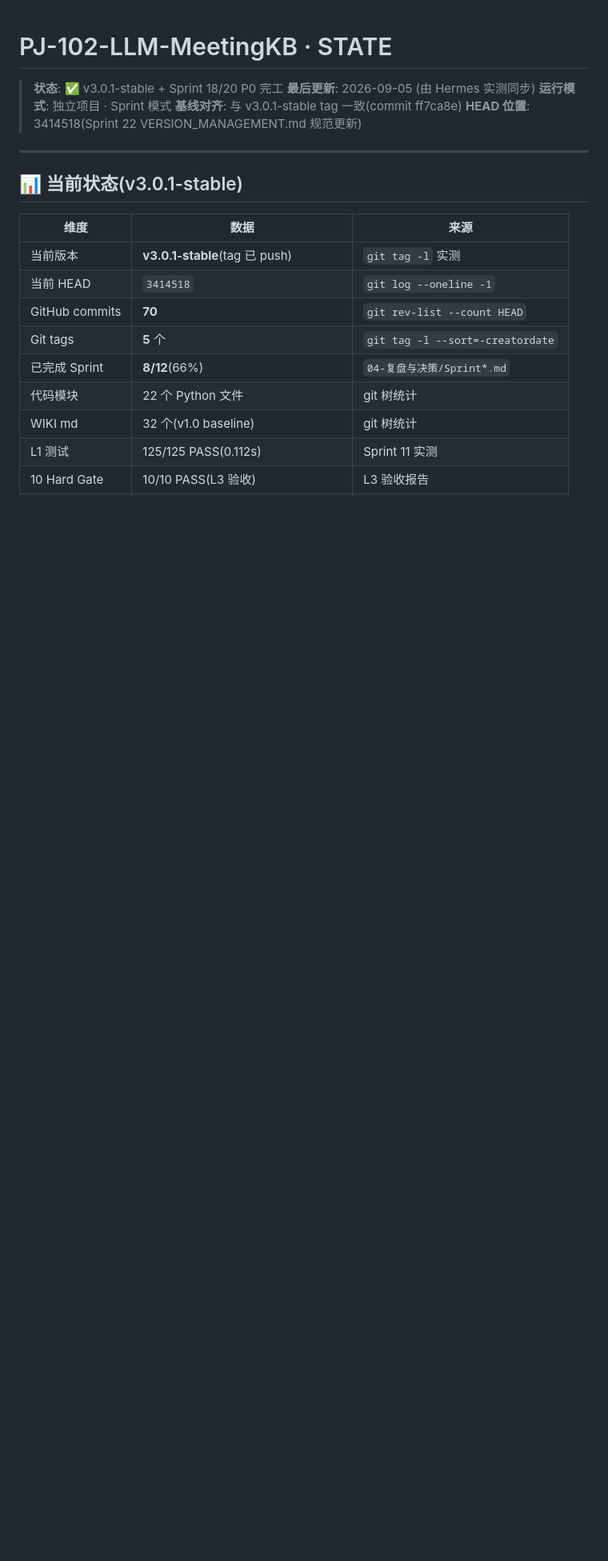
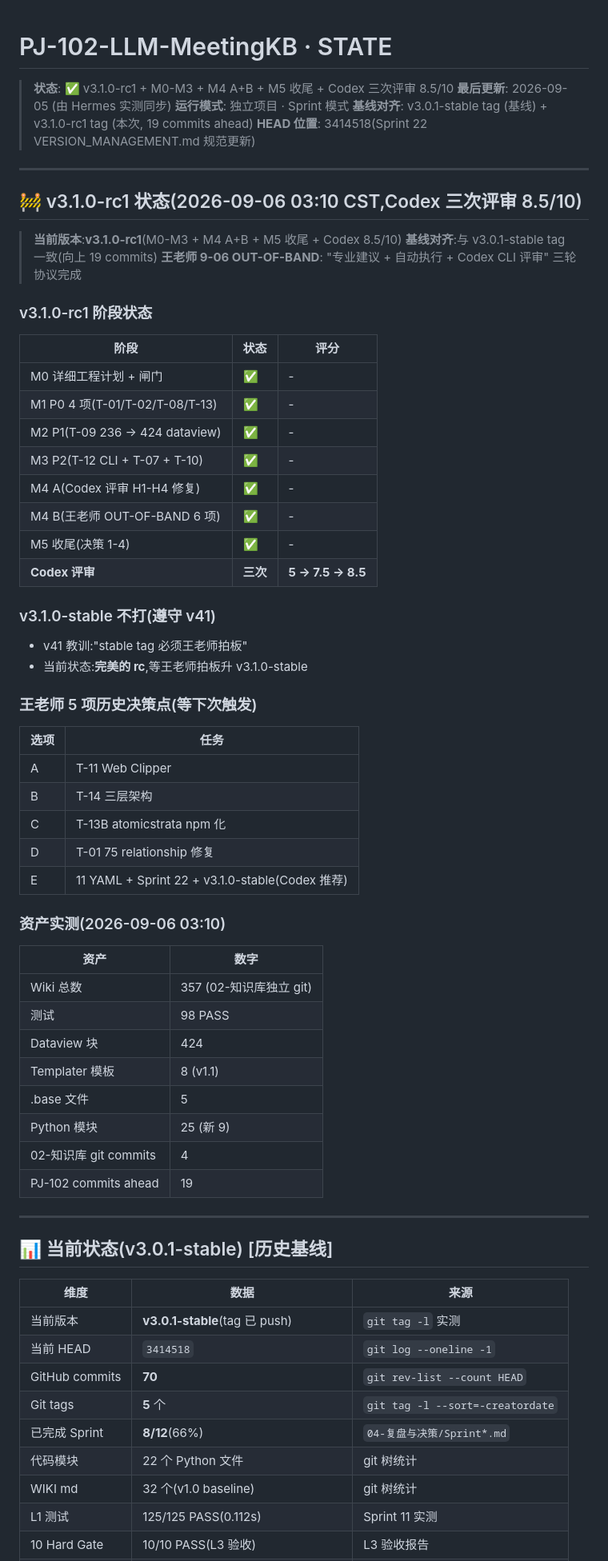
Before and after one commit to foreverkol/PJ-102-LLM-MeetingKB, a Markdown page: STATE.md, the part around the change. Shown at 80% size. Drawn GitHub-style; blank space fills up the shorter version.

Commit message:
docs(state): STATE.md 同步 v3.1.0-rc1(Codex 三次评审尾巴)
王老师 9-06 OUT-OF-BAND '按专业建议执行' 触发。

Codex 三次评审 8.5/10 提醒:
- STATE.md 还停留在 v3.0.1-stable
- 应该同步到 v3.1.0-rc1

修复:
- 顶部状态行: v3.0.1-stable → v3.1.0-rc1 + M0-M3 + M4 + M5 + Codex 8.5/10
- 基线对齐: 加 v3.1.0-rc1 tag + 19 commits ahead
- 新增 v3.1.0-rc1 完整状态段:
  - 8 阶段状态表(M0/M1/M2/M3/M4-A/M4-B/M5/Codex 评审)
  - v3.1.0-stable 不打(v41 遵守)
  - 王老师 5 项历史决策点
  - 资产实测数字(357 wiki / 98 PASS / 424 dataview / 8 模板 / 25 模块)

v42 强化:每次 Codex 评审后必须更新 STATE.md

```diff
--- a/STATE.md
+++ b/STATE.md
@@ -1,14 +1,63 @@
 # PJ-102-LLM-MeetingKB · STATE
 
-> **状态**: ✅ v3.0.1-stable + Sprint 18/20 P0 完工
+> **状态**: ✅ v3.1.0-rc1 + M0-M3 + M4 A+B + M5 收尾 + Codex 三次评审 8.5/10
 > **最后更新**: 2026-09-05 (由 Hermes 实测同步)
 > **运行模式**: 独立项目 · Sprint 模式
-> **基线对齐**: 与 v3.0.1-stable tag 一致(commit ff7ca8e)
+> **基线对齐**: v3.0.1-stable tag (基线) + v3.1.0-rc1 tag (本次, 19 commits ahead)
 > **HEAD 位置**: 3414518(Sprint 22 VERSION_MANAGEMENT.md 规范更新)
 
 ---
 
-## 📊 当前状态(v3.0.1-stable)
+## 🚧 v3.1.0-rc1 状态(2026-09-06 03:10 CST,Codex 三次评审 8.5/10)
+
+> **当前版本**:**v3.1.0-rc1**(M0-M3 + M4 A+B + M5 收尾 + Codex 8.5/10)
+> **基线对齐**:与 v3.0.1-stable tag 一致(向上 19 commits)
+> **王老师 9-06 OUT-OF-BAND**: "专业建议 + 自动执行 + Codex CLI 评审" 三轮协议完成
+
+### v3.1.0-rc1 阶段状态
+
+| 阶段 | 状态 | 评分 |
+|------|------|------|
+| M0 详细工程计划 + 闸门 | ✅ | - |
+| M1 P0 4 项(T-01/T-02/T-08/T-13) | ✅ | - |
+| M2 P1(T-09 236 → 424 dataview) | ✅ | - |
+| M3 P2(T-12 CLI + T-07 + T-10) | ✅ | - |
+| M4 A(Codex 评审 H1-H4 修复) | ✅ | - |
+| M4 B(王老师 OUT-OF-BAND 6 项) | ✅ | - |
+| M5 收尾(决策 1-4) | ✅ | - |
+| **Codex 评审** | **三次** | **5 → 7.5 → 8.5** |
+
+### v3.1.0-stable 不打(遵守 v41)
+
+- v41 教训:"stable tag 必须王老师拍板"
+- 当前状态:**完美的 rc**,等王老师拍板升 v3.1.0-stable
+
+### 王老师 5 项历史决策点(等下次触发)
+
+| 选项 | 任务 |
+|------|------|
+| A | T-11 Web Clipper |
+| B | T-14 三层架构 |
+| C | T-13B atomicstrata npm 化 |
+| D | T-01 75 relationship 修复 |
+| E | 11 YAML + Sprint 22 + v3.1.0-stable(Codex 推荐)|
+
+### 资产实测(2026-09-06 03:10)
+
+| 资产 | 数字 |
+|------|------|
+| Wiki 总数 | 357 (02-知识库独立 git) |
+| 测试 | 98 PASS |
+| Dataview 块 | 424 |
+| Templater 模板 | 8 (v1.1) |
+| .base 文件 | 5 |
+| Python 模块 | 25 (新 9) |
+| 02-知识库 git commits | 4 |
+| PJ-102 commits ahead | 19 |
+
+---
+
+## 📊 当前状态(v3.0.1-stable) [历史基线]
 
 | 维度 | 数据 | 来源 |
 |---|---|---|
```
